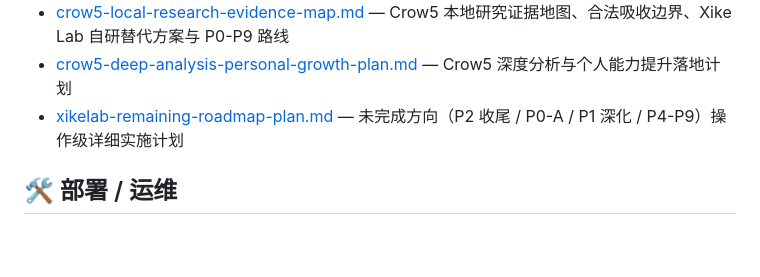
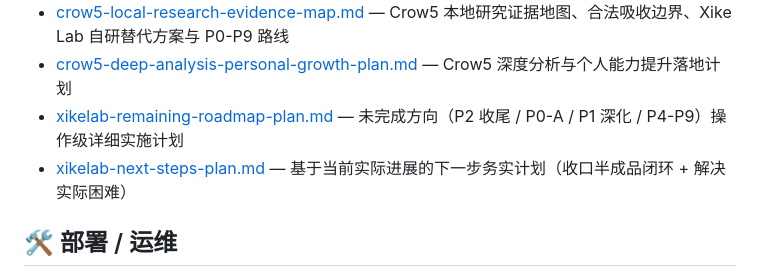
Before and after one commit to BB20260410/xikelab, a Markdown page: docs/README.md, the part around the change. Drawn GitHub-style; blank space fills up the shorter version.

```diff
--- a/docs/README.md
+++ b/docs/README.md
@@ -23,6 +23,7 @@
 - [crow5-local-research-evidence-map.md](./crow5-local-research-evidence-map.md) — Crow5 本地研究证据地图、合法吸收边界、Xike Lab 自研替代方案与 P0-P9 路线
 - [crow5-deep-analysis-personal-growth-plan.md](./crow5-deep-analysis-personal-growth-plan.md) — Crow5 深度分析与个人能力提升落地计划
 - [xikelab-remaining-roadmap-plan.md](./xikelab-remaining-roadmap-plan.md) — 未完成方向（P2 收尾 / P0-A / P1 深化 / P4-P9）操作级详细实施计划
+- [xikelab-next-steps-plan.md](./xikelab-next-steps-plan.md) — 基于当前实际进展的下一步务实计划（收口半成品闭环 + 解决实际困难）
 
 ## 🛠 部署 / 运维
 
```
Also changed, not shown: docs/xikelab-next-steps-plan.md (added, +71 -0 lines).
